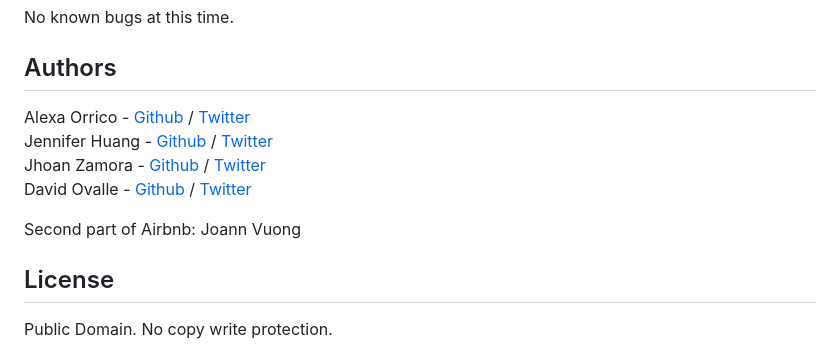
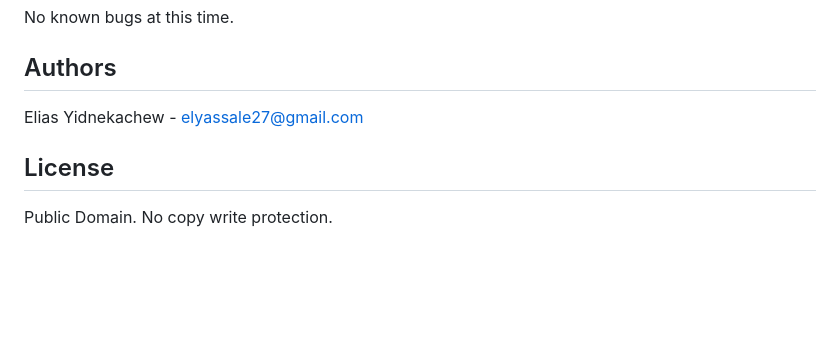
Before and after one commit to ElyasYid/AirBnB_clone_v4, a Markdown page: README.md, the part around the change. Rendered like a GitHub page; blank space fills up the shorter version.

```diff
--- a/README.md
+++ b/README.md
@@ -154,11 +154,7 @@ EOF  all  create  destroy  help  quit  show  update
 No known bugs at this time.
 
 ## Authors
-Alexa Orrico - [Github](https://github.com/alexaorrico) / [Twitter](https://twitter.com/alexa_orrico)
-Jennifer Huang - [Github](https://github.com/jhuang10123) / [Twitter](https://twitter.com/earthtojhuang)
-Jhoan Zamora - [Github](https://github.com/jzamora5) / [Twitter](https://twitter.com/JhoanZamora10)
-David Ovalle - [Github](https://github.com/Nukemenonai) / [Twitter](https://twitter.com/disartDave)
+Elias Yidnekachew - elyassale27@gmail.com
 
-Second part of Airbnb: Joann Vuong
 ## License
 Public Domain. No copy write protection.
```
